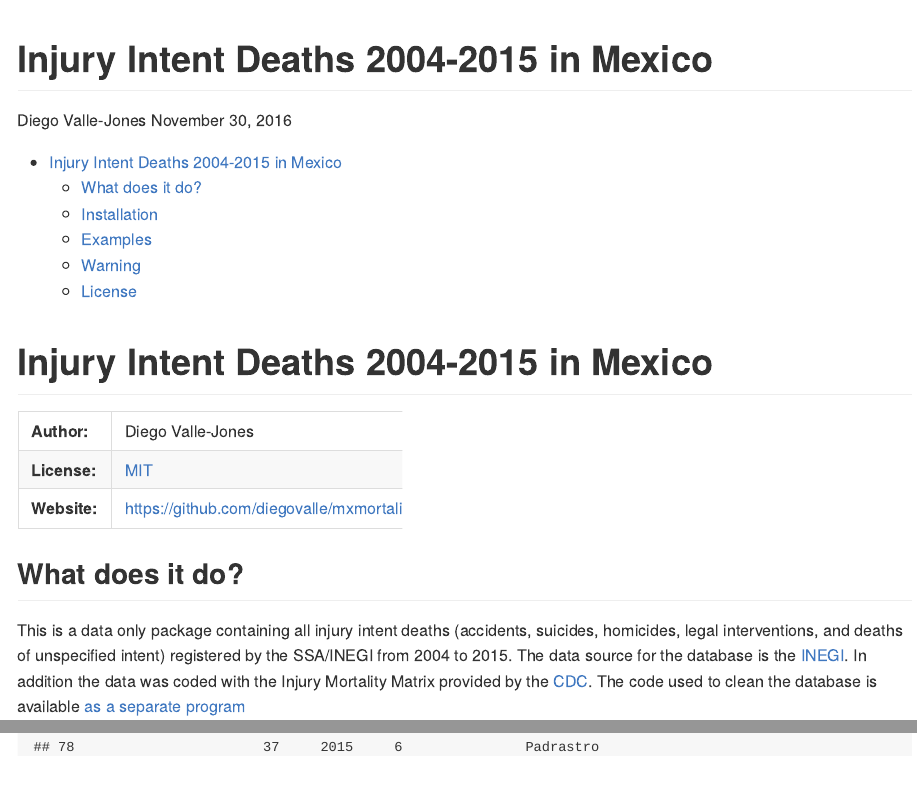
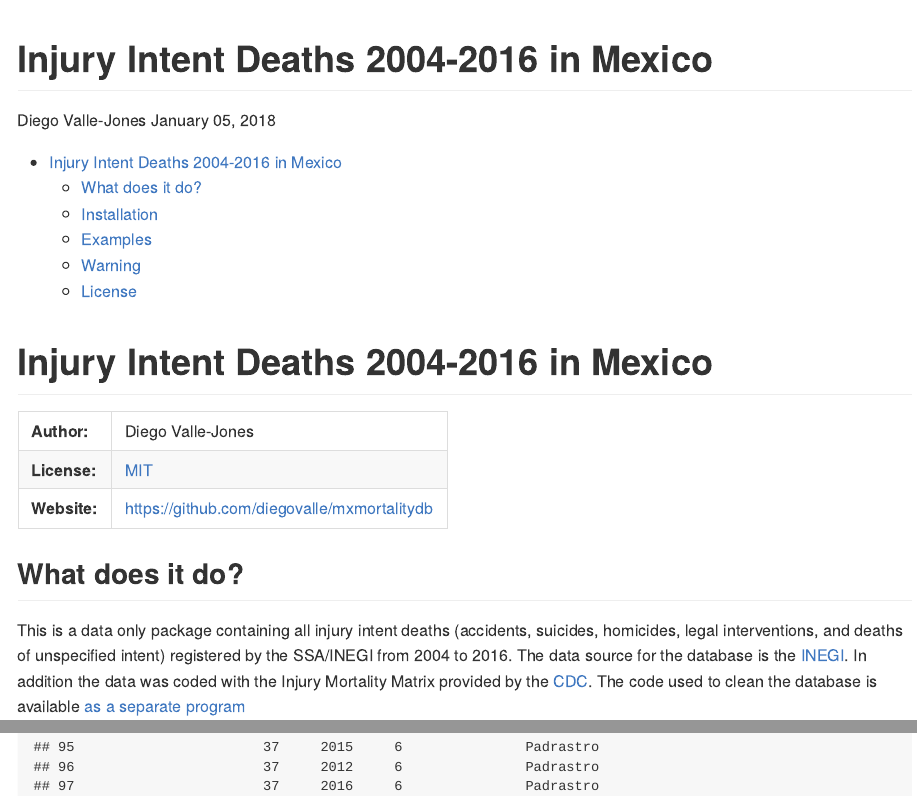
Before and after one commit to diegovalle/mxmortalitydb, an R Markdown document (readme.Rmd): the page in a window 1100 px wide, from its top, and a second part further down, joined at a grey line. The pictures show the output file readme.md that the author committed with the source, drawn offline in the style of GitHub; badge pictures from the web are left out.

Commit message:
2016 data

```diff
--- a/readme.Rmd
+++ b/readme.Rmd
@@ -1,7 +1,7 @@
 ---
-title: "Injury Intent Deaths 2004-2015 in Mexico"
+title: "Injury Intent Deaths 2004-2016 in Mexico"
 author: "Diego Valle-Jones"
-date: "November 30, 2016"
+date: "January 05, 2018"
 output:
  github_document:
           toc: true
@@ -22,7 +22,7 @@ Injury Intent Deaths 2004-2015 in Mexico
 
 ## What does it do?
 
-This is a data only package containing all injury intent deaths (accidents, suicides, homicides, legal interventions, and deaths of unspecified intent) registered by the SSA/INEGI from 2004 to 2015. The data source for the database is the [INEGI](http://www.inegi.org.mx/est/contenidos/proyectos/registros/vitales/mortalidad/default.aspx). In addition the data was coded with the Injury Mortality Matrix provided by the [CDC](http://www.cdc.gov/nchs/data/ice/icd10_transcode.pdf). The code used to clean the database is available [as a separate program](https://github.com/diegovalle/death.index)
+This is a data only package containing all injury intent deaths (accidents, suicides, homicides, legal interventions, and deaths of unspecified intent) registered by the SSA/INEGI from 2004 to 2016. The data source for the database is the [INEGI](http://www.inegi.org.mx/est/contenidos/proyectos/registros/vitales/mortalidad/default.aspx). In addition the data was coded with the Injury Mortality Matrix provided by the [CDC](http://www.cdc.gov/nchs/data/ice/icd10_transcode.pdf). The code used to clean the database is available [as a separate program](https://github.com/diegovalle/death.index)
 
 ## Installation
 
```
Also changed, not shown: readme.md, readme.Rmd (2 more changed lines), 13 other files.
